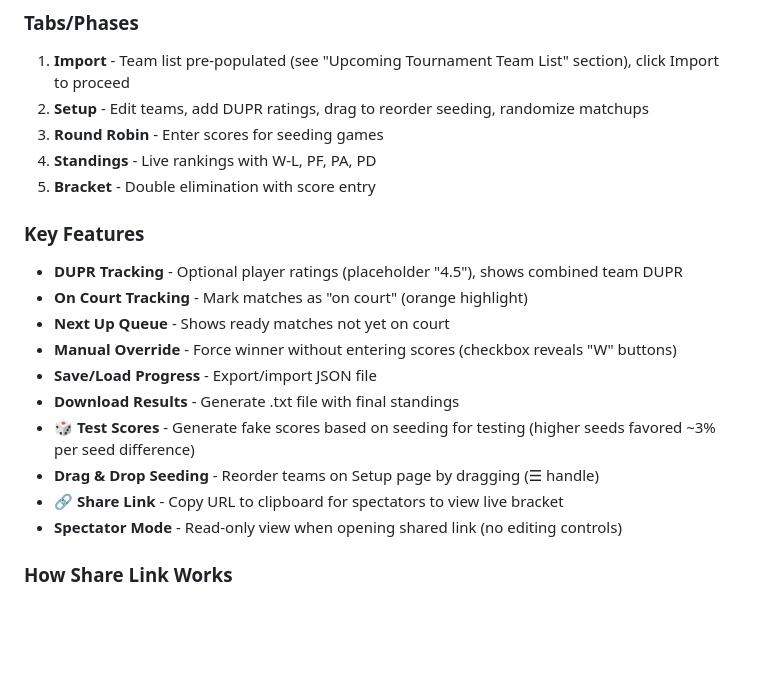
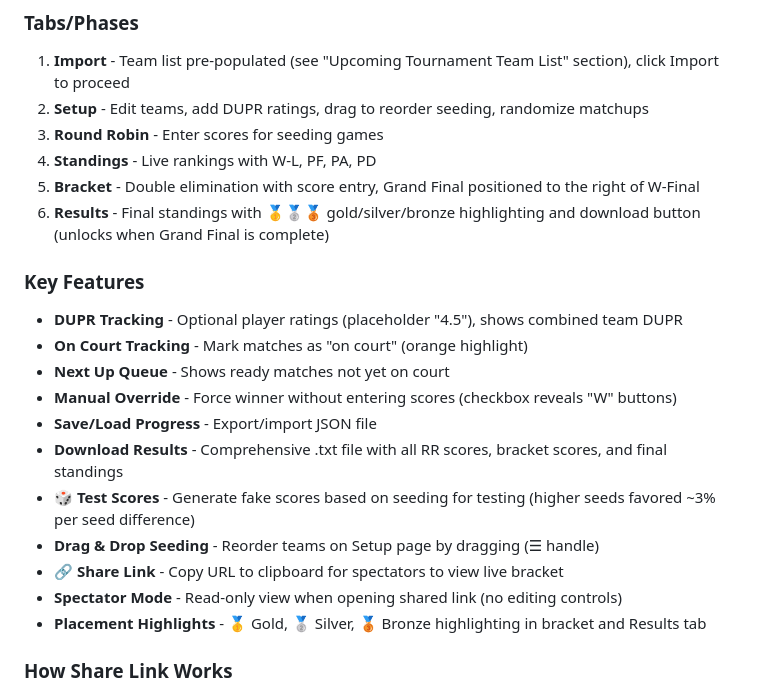
Before and after one commit to jdenish/moneyballs, a Markdown page: DESIGN_DOC.md, the part around the change. Rendered like a GitHub page; blank space fills up the shorter version.

Commit message:
Document Results tab, bracket layout, enhanced download

```diff
--- a/DESIGN_DOC.md
+++ b/DESIGN_DOC.md
@@ -192,7 +192,8 @@ Files are deployed to GitHub Pages via the GitHub API using a Personal Access To
 2. **Setup** - Edit teams, add DUPR ratings, drag to reorder seeding, randomize matchups
 3. **Round Robin** - Enter scores for seeding games
 4. **Standings** - Live rankings with W-L, PF, PA, PD
-5. **Bracket** - Double elimination with score entry
+5. **Bracket** - Double elimination with score entry, Grand Final positioned to the right of W-Final
+6. **Results** - Final standings with 🥇🥈🥉 gold/silver/bronze highlighting and download button (unlocks when Grand Final is complete)
 
 ### Key Features
 - **DUPR Tracking** - Optional player ratings (placeholder "4.5"), shows combined team DUPR
@@ -200,11 +201,12 @@ Files are deployed to GitHub Pages via the GitHub API using a Personal Access To
 - **Next Up Queue** - Shows ready matches not yet on court
 - **Manual Override** - Force winner without entering scores (checkbox reveals "W" buttons)
 - **Save/Load Progress** - Export/import JSON file
-- **Download Results** - Generate .txt file with final standings
+- **Download Results** - Comprehensive .txt file with all RR scores, bracket scores, and final standings
 - **🎲 Test Scores** - Generate fake scores based on seeding for testing (higher seeds favored ~3% per seed difference)
 - **Drag & Drop Seeding** - Reorder teams on Setup page by dragging (☰ handle)
 - **🔗 Share Link** - Copy URL to clipboard for spectators to view live bracket
 - **Spectator Mode** - Read-only view when opening shared link (no editing controls)
+- **Placement Highlights** - 🥇 Gold, 🥈 Silver, 🥉 Bronze highlighting in bracket and Results tab
 
 ### How Share Link Works
 The **🔗 Share Link** button encodes the entire tournament state (teams, scores, bracket) into the URL after `?s=`.
```
